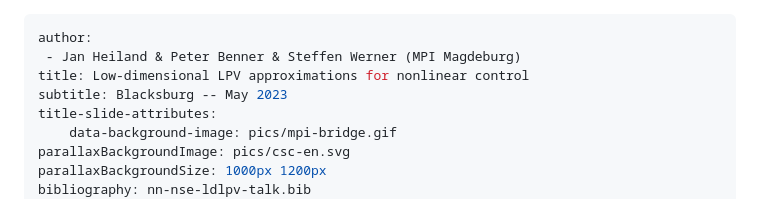
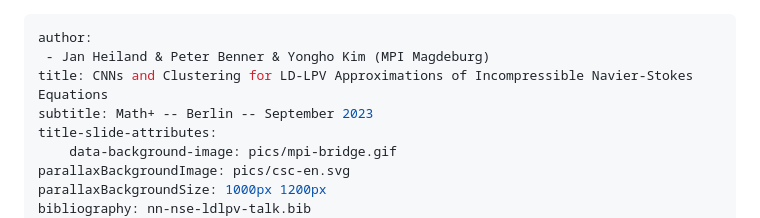
Before and after one commit to highlando/23-math--CAEclusterPOD, a Markdown page: slides.md, the part around the change. GitHub-like rendering.

Commit message:
updated the slides md

```diff
--- a/slides.md
+++ b/slides.md
@@ -1,8 +1,8 @@
 ---
 author:
- - Jan Heiland & Peter Benner & Steffen Werner (MPI Magdeburg)
-title: Low-dimensional LPV approximations for nonlinear control
-subtitle: Blacksburg -- May 2023
+ - Jan Heiland & Peter Benner & Yongho Kim (MPI Magdeburg)
+title: CNNs and Clustering for LD-LPV Approximations of Incompressible Navier-Stokes Equations
+subtitle: Math+ -- Berlin -- September 2023
 title-slide-attributes:
     data-background-image: pics/mpi-bridge.gif
 parallaxBackgroundImage: pics/csc-en.svg
```
